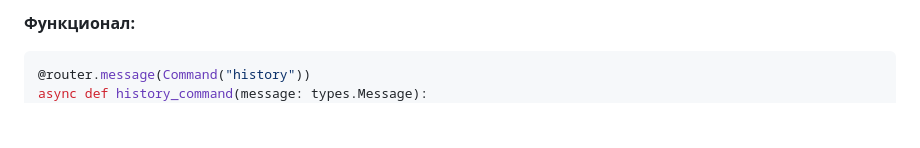
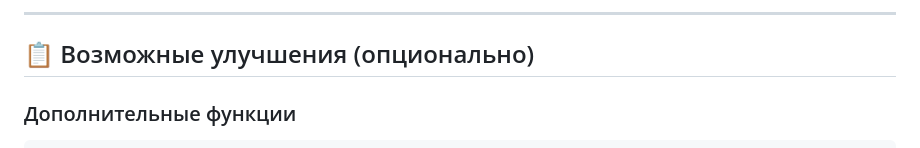
Before and after one commit to ircitdev/UspSocDownloader, a Markdown page: plan2026to-do.md, the part around one of its changes. Drawn GitHub-style; blank space fills up the shorter version.

````diff
--- a/plan2026to-do.md
+++ b/plan2026to-do.md
@@ -42,8 +84,9 @@
 
-**Функционал:**
-```python
-@router.message(Command("history"))
-async def history_command(message: types.Message):
+---
+
+## 📋 Возможные улучшения (опционально)
+
+### Дополнительные функции
     """
     - Показать последние 10 загрузок
     - Иконка платформы (📸 Instagram, 📺 YouTube, etc.)
````
Also changed, not shown: other parts of plan2026to-do.md (+46 -4 lines).
